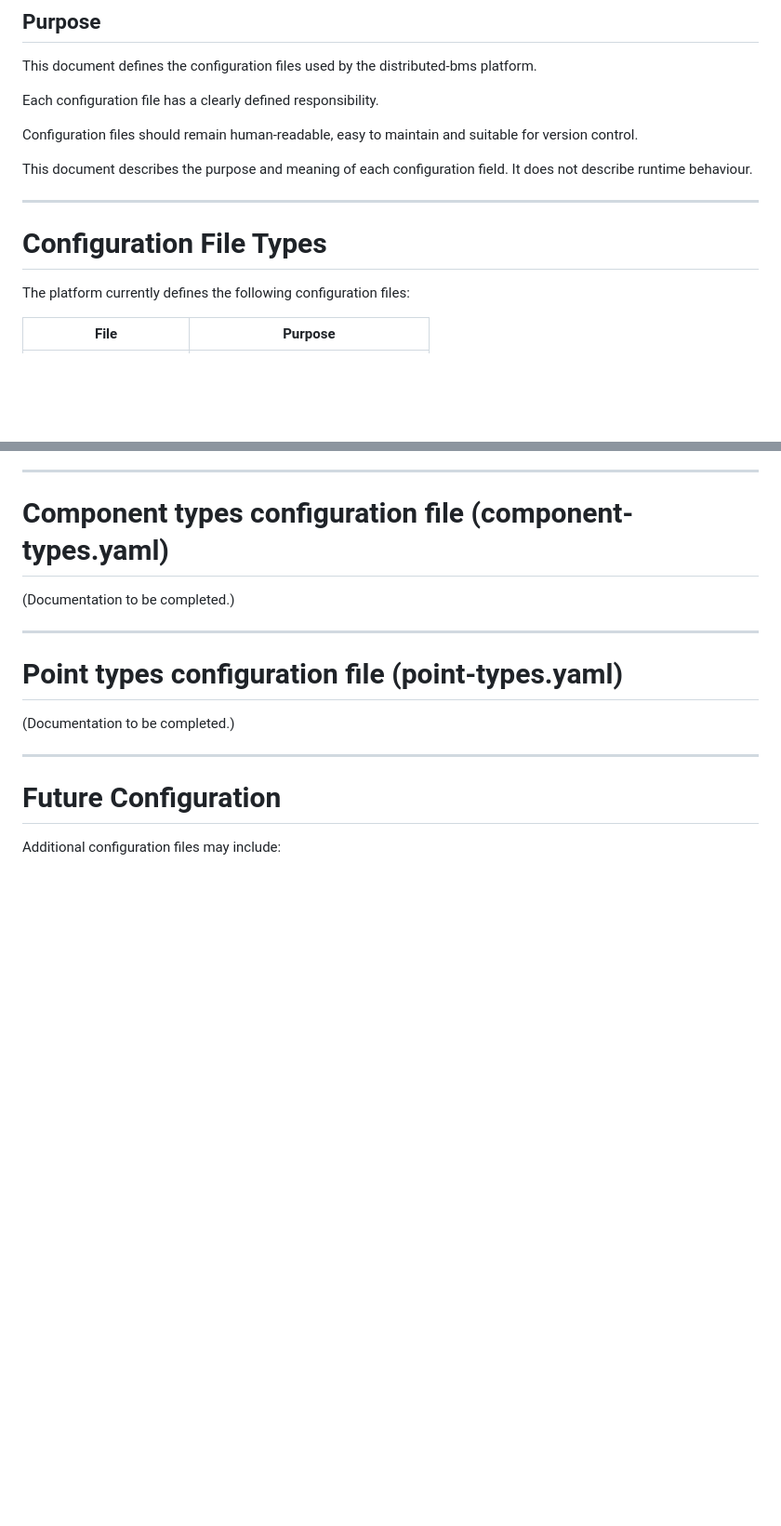
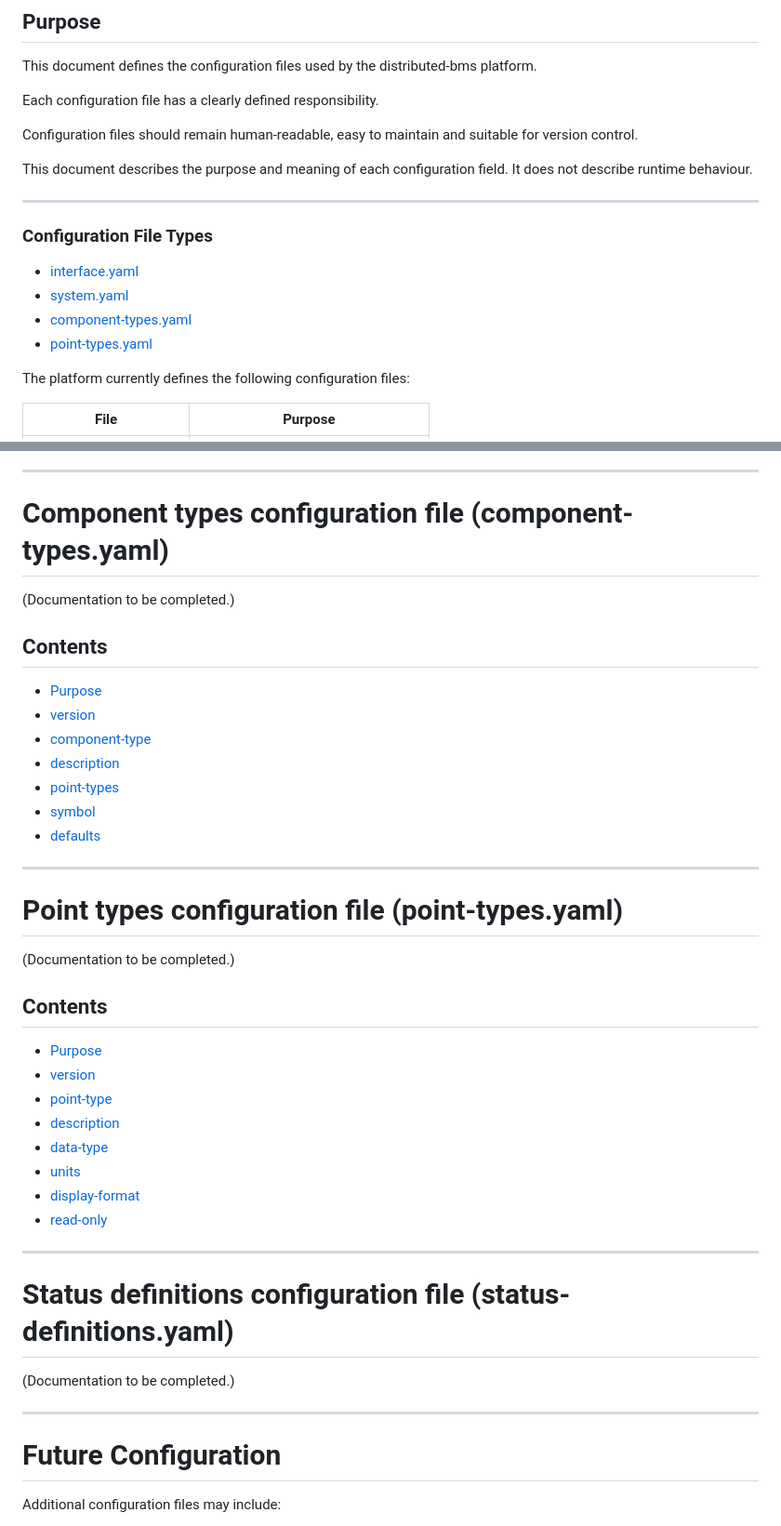
Before and after one commit to treemapp/distributed-bms, a Markdown page: docs/06-configuration-reference.md, 2 parts joined by grey strips. Shown at 93% size. Rendered like a GitHub page; blank space fills up the shorter version.

```diff
--- a/docs/06-configuration-reference.md
+++ b/docs/06-configuration-reference.md
@@ -10,10 +10,14 @@ Configuration files should remain human-readable, easy to maintain and suitable
 
 This document describes the purpose and meaning of each configuration field. It does not describe runtime behaviour.
 
-
 ---
 
-# Configuration File Types
+### Configuration File Types
+
+- [interface.yaml](#interfaceyaml)
+- [system.yaml](#systemyaml)
+- [component-types.yaml](#component-typesyaml)
+- [point-types.yaml](#point-typesyaml)
 
 The platform currently defines the following configuration files:
 
@@ -453,9 +485,36 @@ This section will be documented in a future revision.
 
 (Documentation to be completed.)
 
+## Contents
+
+- [Purpose](#purpose-2)
+- [version](#version-2)
+- [component-type](#component-type)
+- [description](#description-2)
+- [point-types](#point-types)
+- [symbol](#symbol)
+- [defaults](#defaults)
+
 ---
 
 # Point types configuration file (point-types.yaml)
+
+(Documentation to be completed.)
+
+## Contents
+
+- [Purpose](#purpose-3)
+- [version](#version-3)
+- [point-type](#point-type)
+- [description](#description-3)
+- [data-type](#data-type)
+- [units](#units)
+- [display-format](#display-format)
+- [read-only](#read-only)
+
+---
+
+# Status definitions configuration file (status-definitions.yaml)
 
 (Documentation to be completed.)
 
```
Also changed, not shown: other parts of docs/06-configuration-reference.md (+40 -12 lines).
